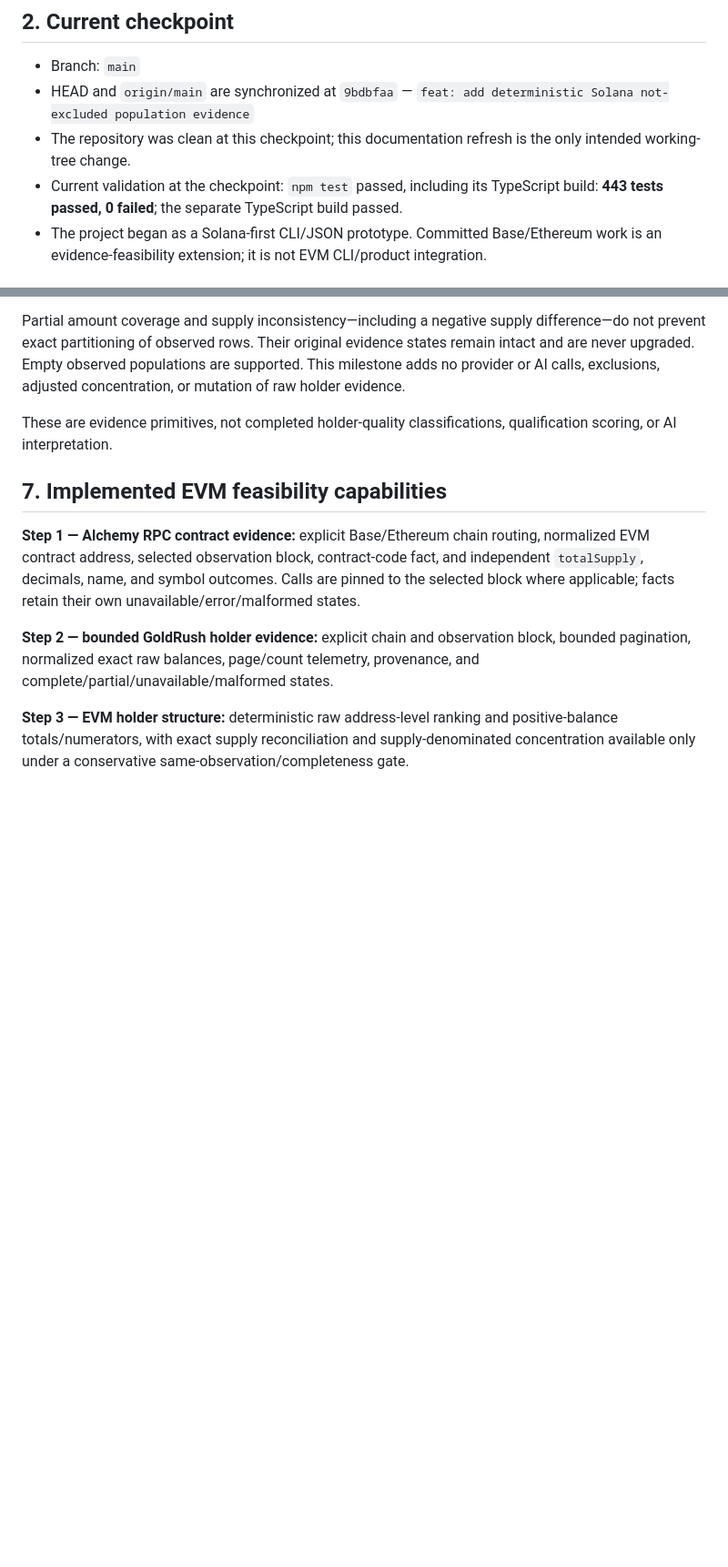
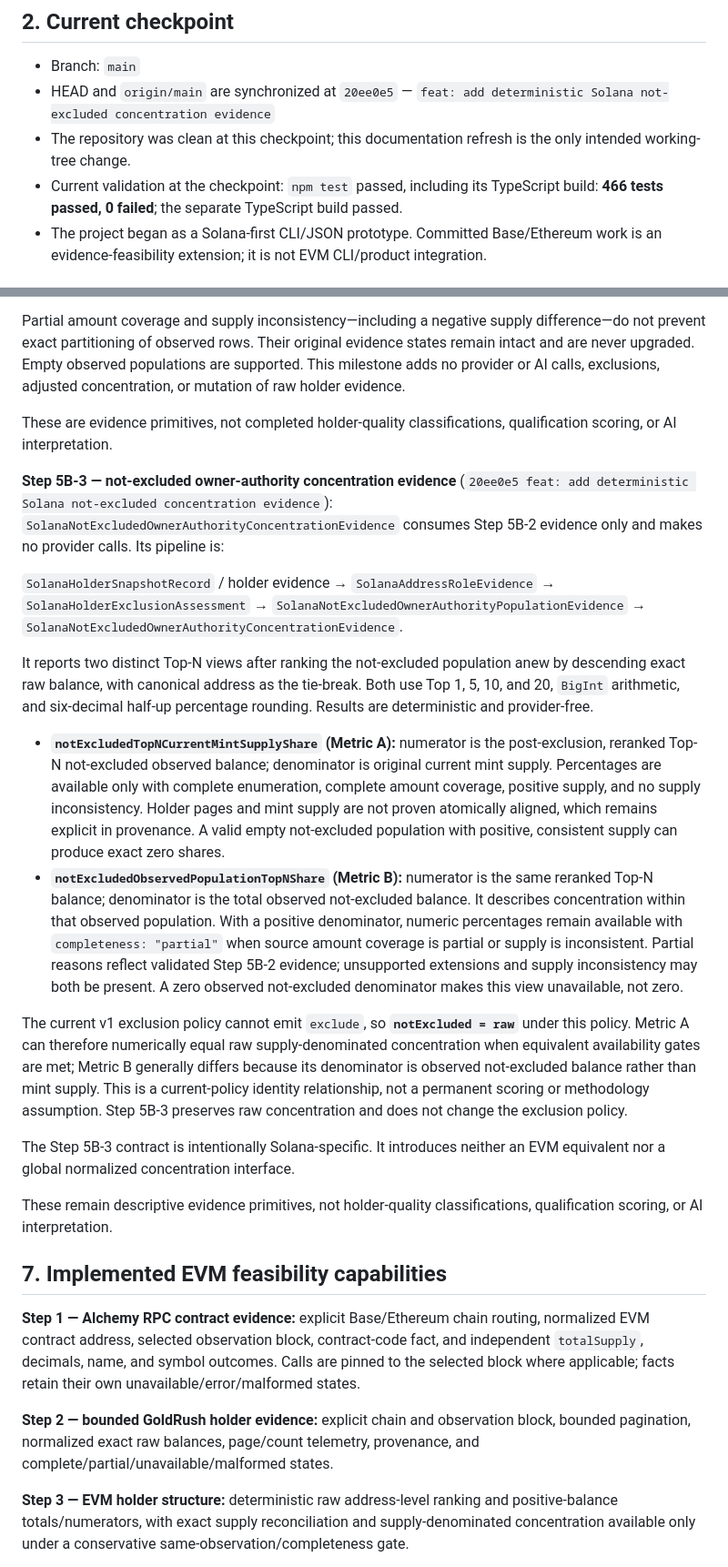
Before and after one commit to abop6114/token-qualification-, a Markdown page: TQE_DEVELOPMENT_STATE.md, 2 parts joined by grey strips. Shown at 91% size. Rendered like a GitHub page; blank space fills up the shorter version.

```diff
--- a/TQE_DEVELOPMENT_STATE.md
+++ b/TQE_DEVELOPMENT_STATE.md
@@ -7,9 +7,9 @@
 ## 2. Current checkpoint
 
 - Branch: `main`
-- HEAD and `origin/main` are synchronized at `9bdbfaa` — `feat: add deterministic Solana not-excluded population evidence`
+- HEAD and `origin/main` are synchronized at `20ee0e5` — `feat: add deterministic Solana not-excluded concentration evidence`
 - The repository was clean at this checkpoint; this documentation refresh is the only intended working-tree change.
-- Current validation at the checkpoint: `npm test` passed, including its TypeScript build: **443 tests passed, 0 failed**; the separate TypeScript build passed.
+- Current validation at the checkpoint: `npm test` passed, including its TypeScript build: **466 tests passed, 0 failed**; the separate TypeScript build passed.
 - The project began as a Solana-first CLI/JSON prototype. Committed Base/Ethereum work is an evidence-feasibility extension; it is not EVM CLI/product integration.
 
 ## 3. Product objective
@@ -68,6 +68,21 @@ The population semantics remain **observed positive Solana owner authorities**,
 Partial amount coverage and supply inconsistency—including a negative supply difference—do not prevent exact partitioning of observed rows. Their original evidence states remain intact and are never upgraded. Empty observed populations are supported. This milestone adds no provider or AI calls, exclusions, adjusted concentration, or mutation of raw holder evidence.
 
 These are evidence primitives, not completed holder-quality classifications, qualification scoring, or AI interpretation.
+
+**Step 5B-3 — not-excluded owner-authority concentration evidence** (`20ee0e5 feat: add deterministic Solana not-excluded concentration evidence`): `SolanaNotExcludedOwnerAuthorityConcentrationEvidence` consumes Step 5B-2 evidence only and makes no provider calls. Its pipeline is:
+
+`SolanaHolderSnapshotRecord` / holder evidence → `SolanaAddressRoleEvidence` → `SolanaHolderExclusionAssessment` → `SolanaNotExcludedOwnerAuthorityPopulationEvidence` → `SolanaNotExcludedOwnerAuthorityConcentrationEvidence`.
+
+It reports two distinct Top-N views after ranking the not-excluded population anew by descending exact raw balance, with canonical address as the tie-break. Both use Top 1, 5, 10, and 20, `BigInt` arithmetic, and six-decimal half-up percentage rounding. Results are deterministic and provider-free.
+
+- **`notExcludedTopNCurrentMintSupplyShare` (Metric A):** numerator is the post-exclusion, reranked Top-N not-excluded observed balance; denominator is original current mint supply. Percentages are available only with complete enumeration, complete amount coverage, positive supply, and no supply inconsistency. Holder pages and mint supply are not proven atomically aligned, which remains explicit in provenance. A valid empty not-excluded population with positive, consistent supply can produce exact zero shares.
+- **`notExcludedObservedPopulationTopNShare` (Metric B):** numerator is the same reranked Top-N balance; denominator is the total observed not-excluded balance. It describes concentration within that observed population. With a positive denominator, numeric percentages remain available with `completeness: "partial"` when source amount coverage is partial or supply is inconsistent. Partial reasons reflect validated Step 5B-2 evidence; unsupported extensions and supply inconsistency may both be present. A zero observed not-excluded denominator makes this view unavailable, not zero.
+
+The current v1 exclusion policy cannot emit `exclude`, so **`notExcluded = raw`** under this policy. Metric A can therefore numerically equal raw supply-denominated concentration when equivalent availability gates are met; Metric B generally differs because its denominator is observed not-excluded balance rather than mint supply. This is a current-policy identity relationship, not a permanent scoring or methodology assumption. Step 5B-3 preserves raw concentration and does not change the exclusion policy.
+
+The Step 5B-3 contract is intentionally Solana-specific. It introduces neither an EVM equivalent nor a global normalized concentration interface.
+
+These remain descriptive evidence primitives, not holder-quality classifications, qualification scoring, or AI interpretation.
 
 ## 7. Implemented EVM feasibility capabilities
 
```
Also changed, not shown: other parts of TQE_DEVELOPMENT_STATE.md (+10 -13 lines).
